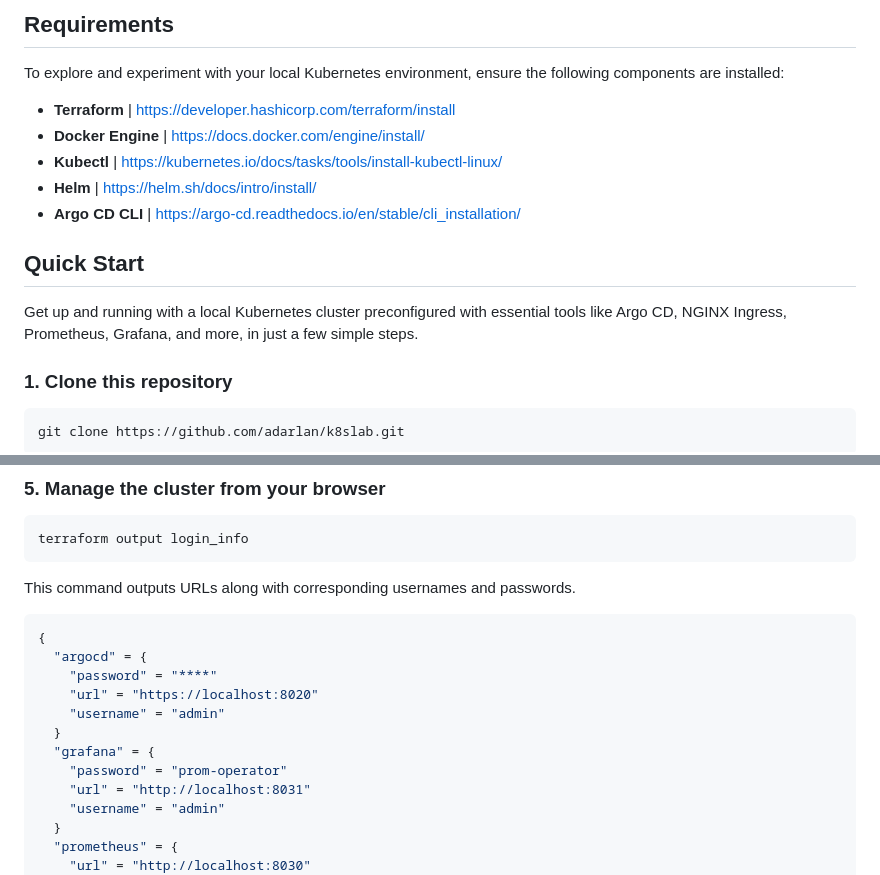
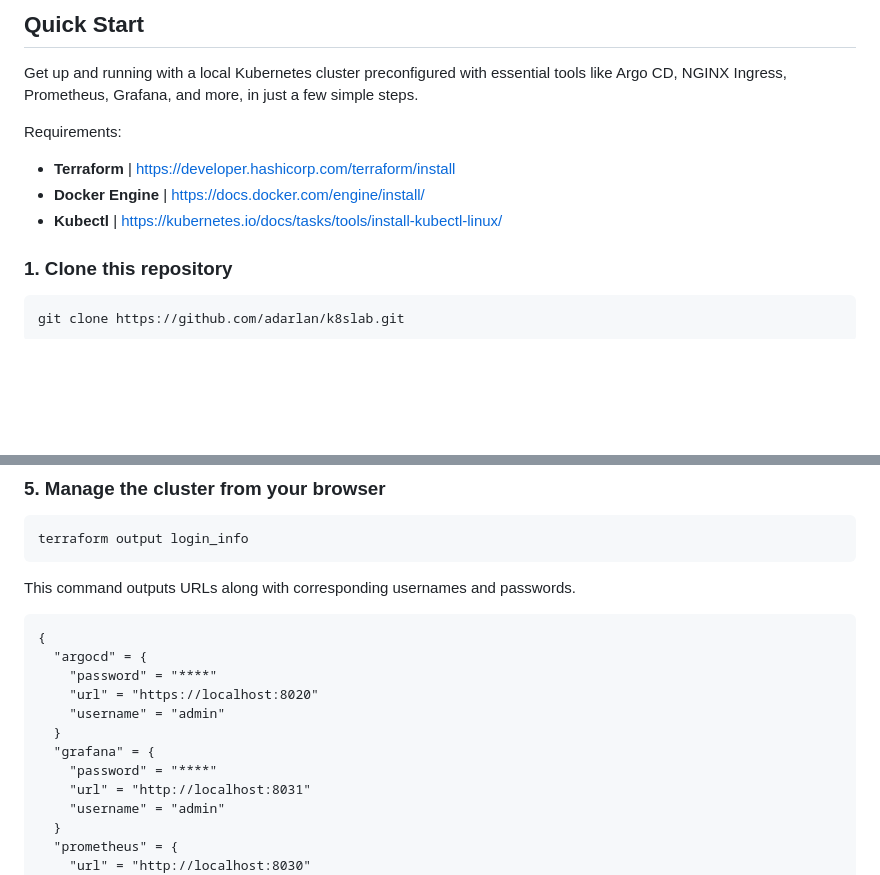
Before and after one commit to adarlan/k8slab, a Markdown page: README.md, 2 parts joined by grey strips. Rendered like a GitHub page; blank space fills up the shorter version.

````diff
--- a/README.md
+++ b/README.md
@@ -18,23 +17,13 @@ A collection of IaC modules, CI/CD workflows, and other utilities designed to si
 
-## Requirements
+## Quick Start
 
-To explore and experiment with your local Kubernetes environment, ensure the following components are installed:
+Get up and running with a local Kubernetes cluster preconfigured with essential tools like Argo CD, NGINX Ingress, Prometheus, Grafana, and more, in just a few simple steps.
+
+Requirements:
 
 - __Terraform__ | https://developer.hashicorp.com/terraform/install
 - __Docker Engine__ | https://docs.docker.com/engine/install/
 - __Kubectl__ | https://kubernetes.io/docs/tasks/tools/install-kubectl-linux/
-- __Helm__ | https://helm.sh/docs/intro/install/
-- __Argo CD CLI__ | https://argo-cd.readthedocs.io/en/stable/cli_installation/
-
-<!-- TODO You can simplify the installation process using Ansible:
-
-```shell
-ansible-playbook requirements/ansible-playbook.yaml
-``` -->
-
-## Quick Start
-
-Get up and running with a local Kubernetes cluster preconfigured with essential tools like Argo CD, NGINX Ingress, Prometheus, Grafana, and more, in just a few simple steps.
 
 ### 1. Clone this repository
 
@@ -84,7 +73,7 @@ terraform output login_info
 
 This command outputs URLs along with corresponding usernames and passwords.
 
-```json
+```txt
 {
   "argocd" = {
     "password" = "****"
@@ -92,7 +81,7 @@ This command outputs URLs along with corresponding usernames and passwords.
     "username" = "admin"
   }
   "grafana" = {
-    "password" = "prom-operator"
+    "password" = "****"
     "url" = "http://localhost:8031"
     "username" = "admin"
   }
````
Also changed, not shown: other parts of README.md (+0 -1 lines).
